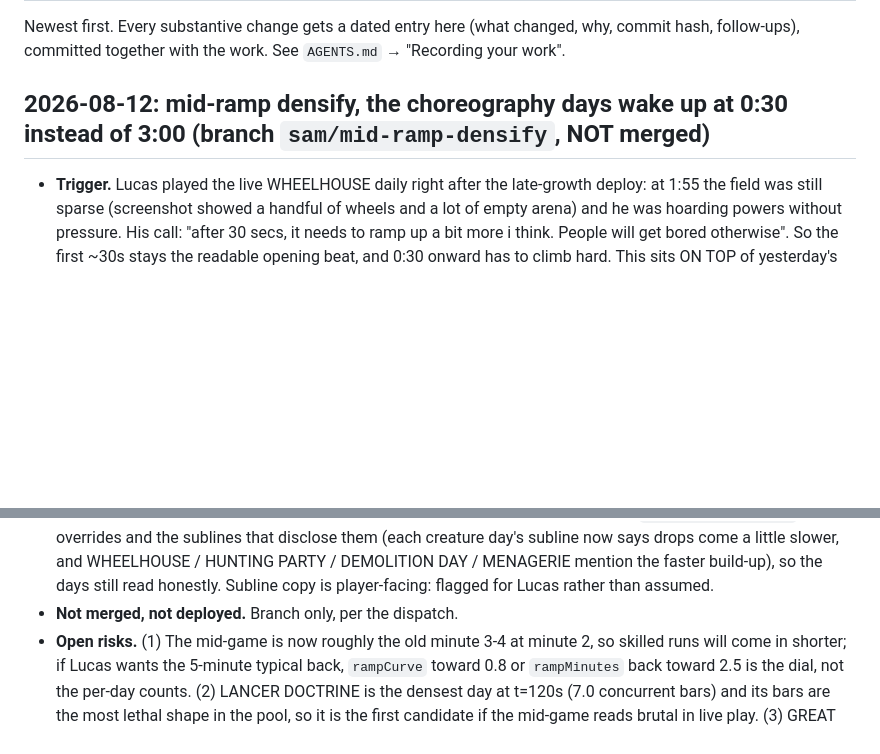
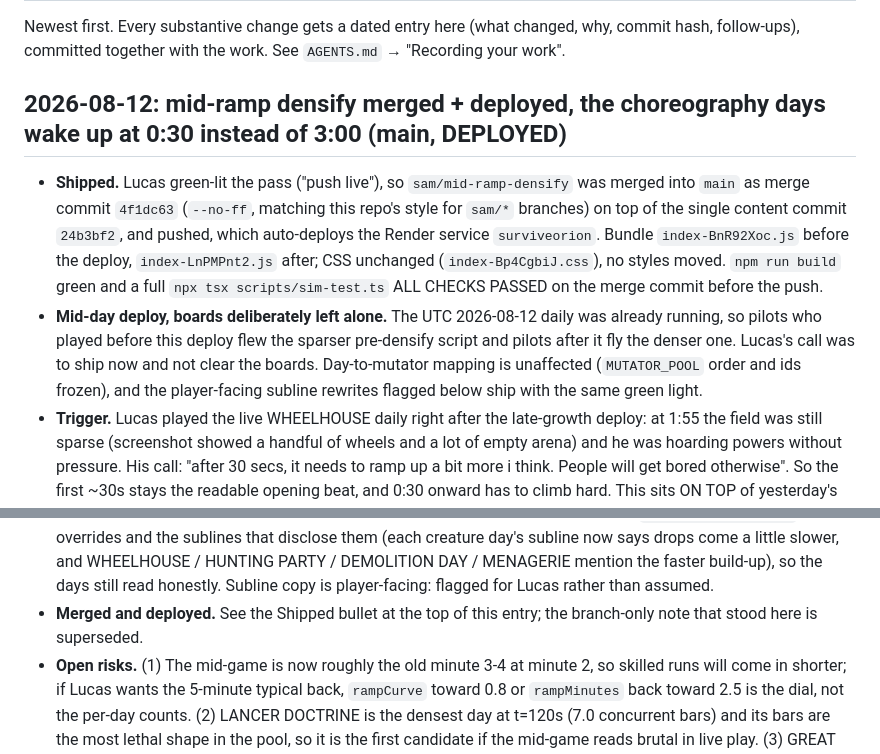
Before and after one commit to diesirae1908/surviveorion, a Markdown page: JOURNAL.md, 2 parts joined by grey strips. Drawn GitHub-style; blank space fills up the shorter version.

Commit message:
JOURNAL: mid-ramp densify merged + deployed
Records the ship (merge 4f1dc63 over content commit 24b3bf2), the pre/post
bundle hashes, and that today's daily boards were left untouched on purpose
even though the deploy lands mid-day.

Co-authored-by: Cursor <cursoragent@cursor.com>

```diff
--- a/JOURNAL.md
+++ b/JOURNAL.md
@@ -4,8 +4,22 @@ Newest first. Every substantive change gets a dated entry here (what changed,
 why, commit hash, follow-ups), committed together with the work. See
 `AGENTS.md` → "Recording your work".
 
-## 2026-08-12: mid-ramp densify, the choreography days wake up at 0:30 instead of 3:00 (branch `sam/mid-ramp-densify`, NOT merged)
+## 2026-08-12: mid-ramp densify merged + deployed, the choreography days wake up at 0:30 instead of 3:00 (main, DEPLOYED)
 
+- **Shipped.** Lucas green-lit the pass ("push live"), so
+  `sam/mid-ramp-densify` was merged into `main` as merge commit `4f1dc63`
+  (`--no-ff`, matching this repo's style for `sam/*` branches) on top of the
+  single content commit `24b3bf2`, and pushed, which auto-deploys the Render
+  service `surviveorion`. Bundle `index-BnR92Xoc.js` before the deploy,
+  `index-LnPMPnt2.js` after; CSS unchanged (`index-Bp4CgbiJ.css`), no styles
+  moved. `npm run build` green and a full `npx tsx scripts/sim-test.ts` ALL
+  CHECKS PASSED on the merge commit before the push.
+- **Mid-day deploy, boards deliberately left alone.** The UTC 2026-08-12
+  daily was already running, so pilots who played before this deploy flew the
+  sparser pre-densify script and pilots after it fly the denser one. Lucas's
+  call was to ship now and not clear the boards. Day-to-mutator mapping is
+  unaffected (`MUTATOR_POOL` order and ids frozen), and the player-facing
+  subline rewrites flagged below ship with the same green light.
 - **Trigger.** Lucas played the live WHEELHOUSE daily right after the
   late-growth deploy: at 1:55 the field was still sparse (screenshot showed a
   handful of wheels and a lot of empty arena) and he was hoarding powers
@@ -134,7 +148,8 @@ why, commit hash, follow-ups), committed together with the work. See
   drops come a little slower, and WHEELHOUSE / HUNTING PARTY / DEMOLITION DAY /
   MENAGERIE mention the faster build-up), so the days still read honestly.
   Subline copy is player-facing: flagged for Lucas rather than assumed.
-- **Not merged, not deployed.** Branch only, per the dispatch.
+- **Merged and deployed.** See the Shipped bullet at the top of this entry;
+  the branch-only note that stood here is superseded.
 - **Open risks.** (1) The mid-game is now roughly the old minute 3-4 at minute
   2, so skilled runs will come in shorter; if Lucas wants the 5-minute typical
   back, `rampCurve` toward 0.8 or `rampMinutes` back toward 2.5 is the dial,
```
